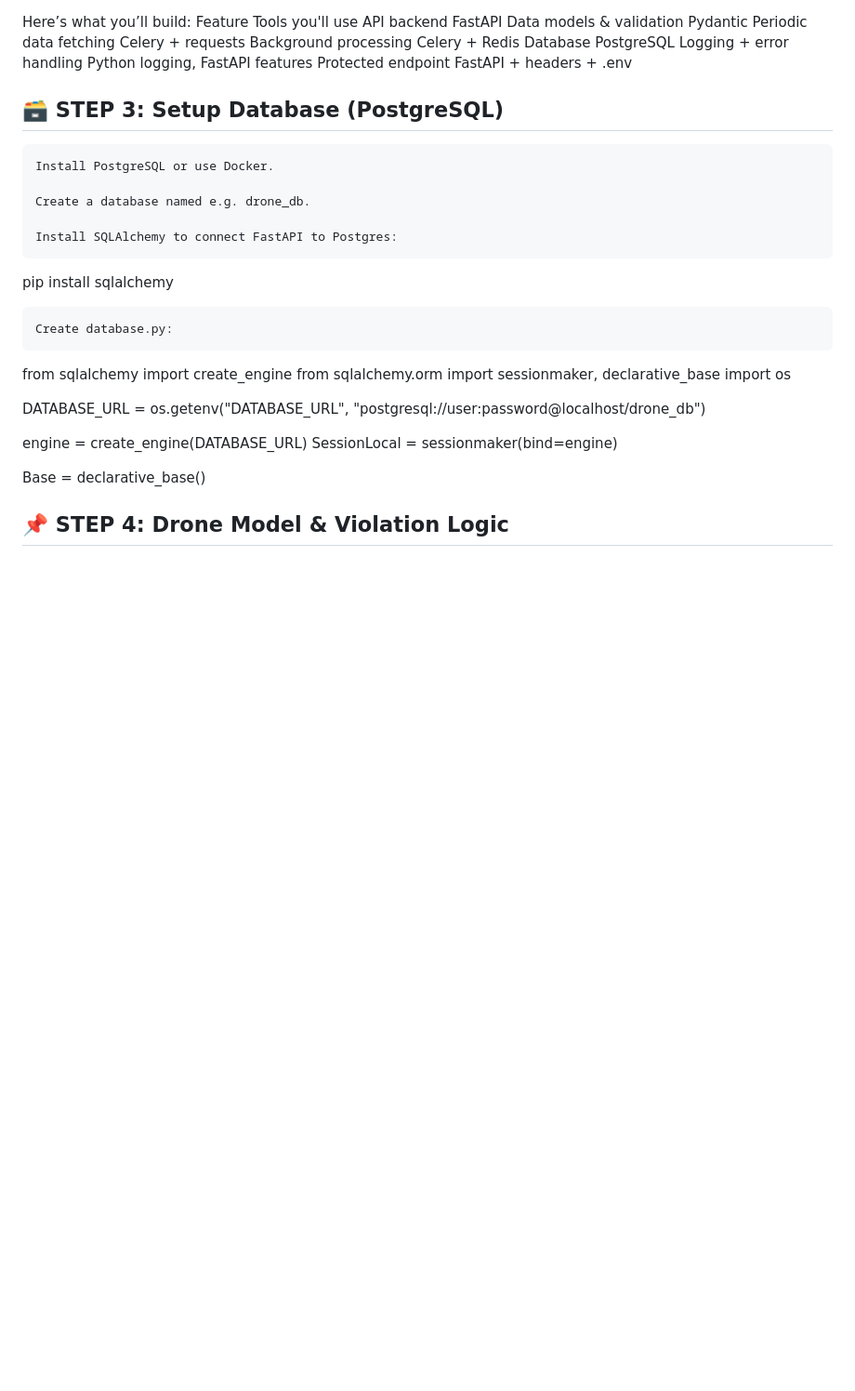
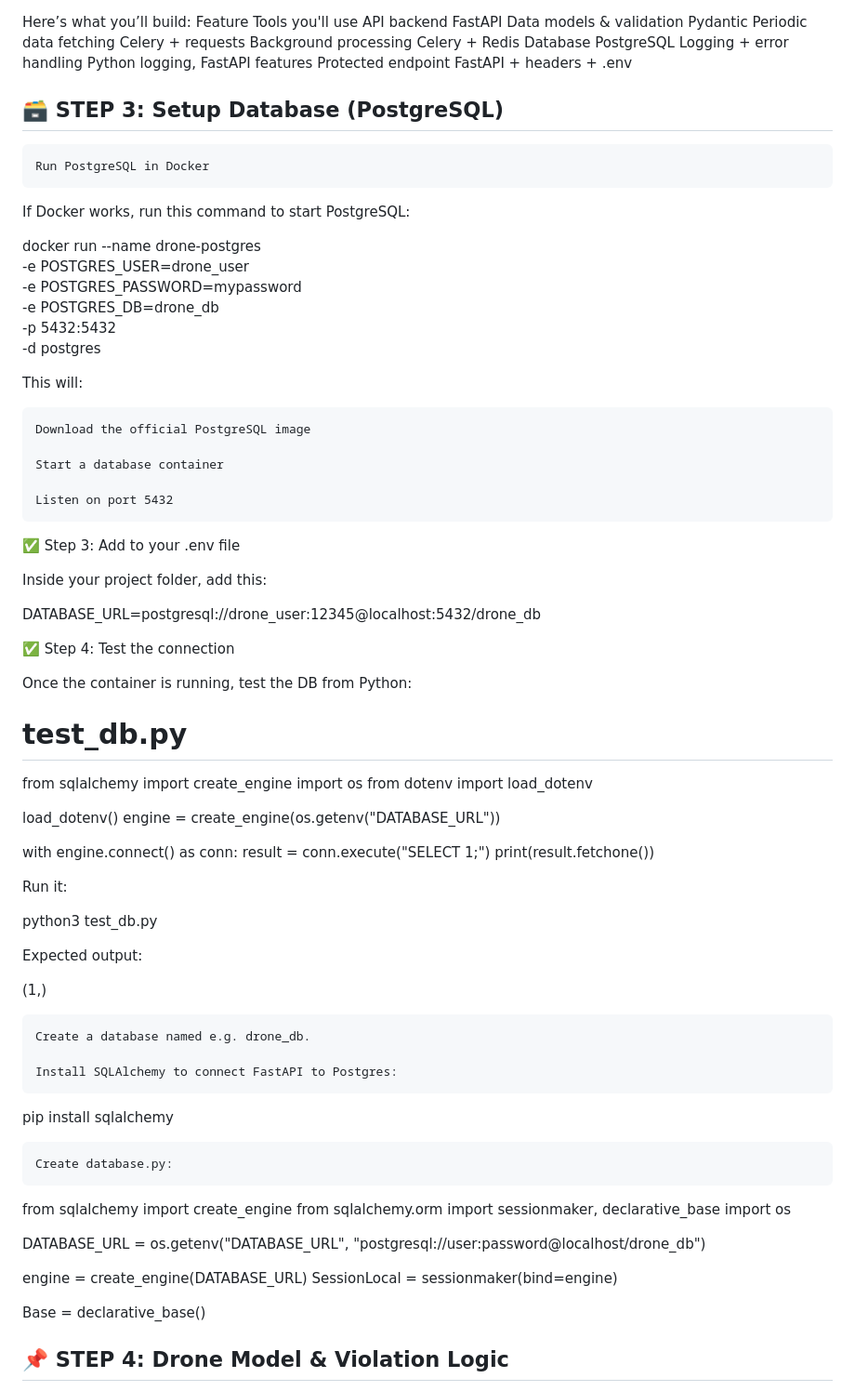
Before and after one commit to MariiaZhytnikova/Airguardian, a Markdown page: README.md, the part around the change. Shown: that part at 93% size. Rendered like a GitHub page; blank space fills up the shorter version.

```diff
--- a/README.md
+++ b/README.md
@@ -70,7 +70,54 @@ Logging + error handling	Python logging, FastAPI features
 Protected endpoint	FastAPI + headers + .env
 ## 🗃️ STEP 3: Setup Database (PostgreSQL)
 
-    Install PostgreSQL or use Docker.
+    Run PostgreSQL in Docker
+
+If Docker works, run this command to start PostgreSQL:
+
+docker run --name drone-postgres \
+  -e POSTGRES_USER=drone_user \
+  -e POSTGRES_PASSWORD=mypassword \
+  -e POSTGRES_DB=drone_db \
+  -p 5432:5432 \
+  -d postgres
+
+This will:
+
+    Download the official PostgreSQL image
+
+    Start a database container
+
+    Listen on port 5432
+
+✅ Step 3: Add to your .env file
+
+Inside your project folder, add this:
+
+DATABASE_URL=postgresql://drone_user:12345@localhost:5432/drone_db
+
+✅ Step 4: Test the connection
+
+Once the container is running, test the DB from Python:
+
+# test_db.py
+from sqlalchemy import create_engine
+import os
+from dotenv import load_dotenv
+
+load_dotenv()
+engine = create_engine(os.getenv("DATABASE_URL"))
+
+with engine.connect() as conn:
+    result = conn.execute("SELECT 1;")
+    print(result.fetchone())
+
+Run it:
+
+python3 test_db.py
+
+Expected output:
+
+(1,)
 
     Create a database named e.g. drone_db.
 
```
